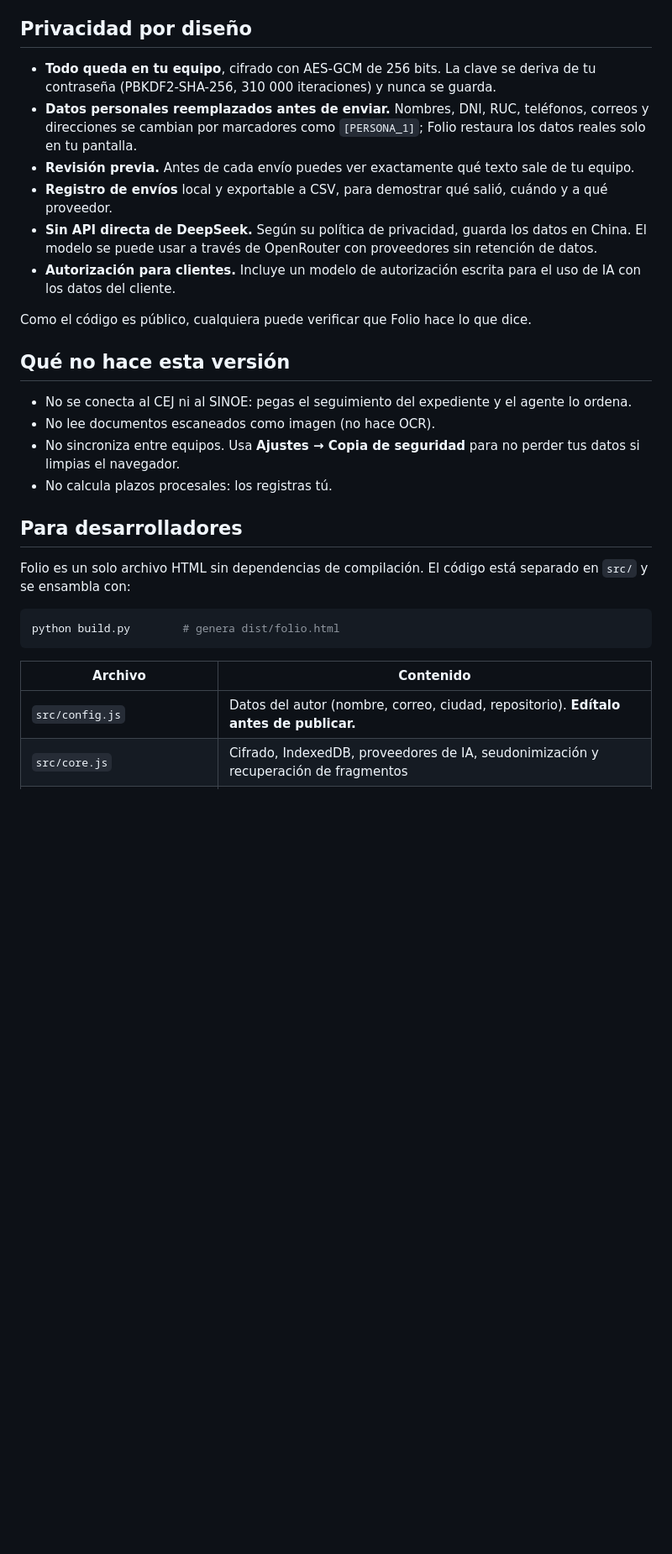
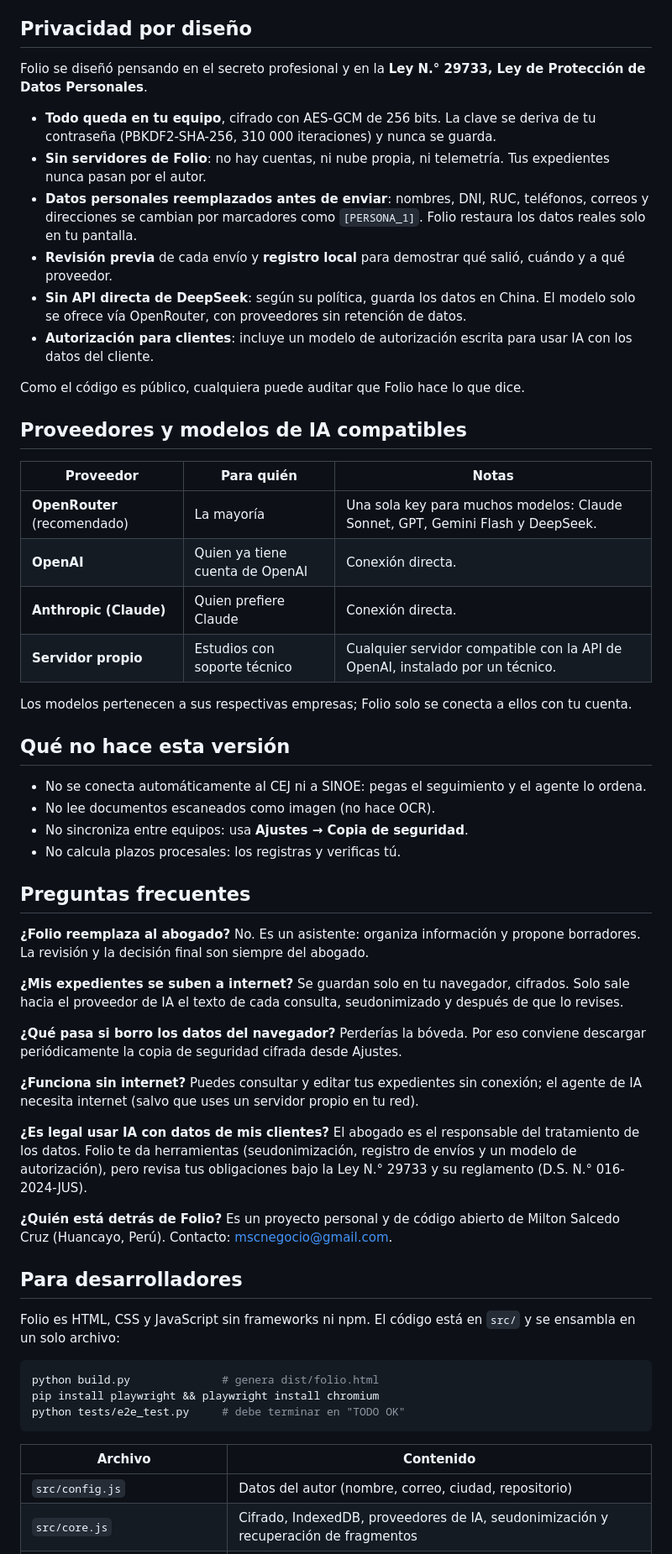
Before and after one commit to mscnegocio-del/Folio, a Markdown page: README.md, the part around one of its changes. Shown at 84% size. Rendered like a GitHub page; blank space fills up the shorter version.

````diff
--- a/README.md
+++ b/README.md
@@ -18,33 +62,68 @@ Es gratuito y funciona con **tu propia cuenta** en un proveedor de IA (OpenRoute
 
 ## Privacidad por diseño
 
+Folio se diseñó pensando en el secreto profesional y en la **Ley N.° 29733, Ley de Protección de Datos Personales**.
+
 - **Todo queda en tu equipo**, cifrado con AES-GCM de 256 bits. La clave se deriva de tu contraseña (PBKDF2-SHA-256, 310 000 iteraciones) y nunca se guarda.
-- **Datos personales reemplazados antes de enviar.** Nombres, DNI, RUC, teléfonos, correos y direcciones se cambian por marcadores como `[PERSONA_1]`; Folio restaura los datos reales solo en tu pantalla.
-- **Revisión previa.** Antes de cada envío puedes ver exactamente qué texto sale de tu equipo.
-- **Registro de envíos** local y exportable a CSV, para demostrar qué salió, cuándo y a qué proveedor.
-- **Sin API directa de DeepSeek.** Según su política de privacidad, guarda los datos en China. El modelo se puede usar a través de OpenRouter con proveedores sin retención de datos.
-- **Autorización para clientes.** Incluye un modelo de autorización escrita para el uso de IA con los datos del cliente.
+- **Sin servidores de Folio**: no hay cuentas, ni nube propia, ni telemetría. Tus expedientes nunca pasan por el autor.
+- **Datos personales reemplazados antes de enviar**: nombres, DNI, RUC, teléfonos, correos y direcciones se cambian por marcadores como `[PERSONA_1]`. Folio restaura los datos reales solo en tu pantalla.
+- **Revisión previa** de cada envío y **registro local** para demostrar qué salió, cuándo y a qué proveedor.
+- **Sin API directa de DeepSeek**: según su política, guarda los datos en China. El modelo solo se ofrece vía OpenRouter, con proveedores sin retención de datos.
+- **Autorización para clientes**: incluye un modelo de autorización escrita para usar IA con los datos del cliente.
 
-Como el código es público, cualquiera puede verificar que Folio hace lo que dice.
+Como el código es público, cualquiera puede auditar que Folio hace lo que dice.
+
+## Proveedores y modelos de IA compatibles
+
+| Proveedor | Para quién | Notas |
+|---|---|---|
+| **OpenRouter** (recomendado) | La mayoría | Una sola key para muchos modelos: Claude Sonnet, GPT, Gemini Flash y DeepSeek. |
+| **OpenAI** | Quien ya tiene cuenta de OpenAI | Conexión directa. |
+| **Anthropic (Claude)** | Quien prefiere Claude | Conexión directa. |
+| **Servidor propio** | Estudios con soporte técnico | Cualquier servidor compatible con la API de OpenAI, instalado por un técnico. |
+
+Los modelos pertenecen a sus respectivas empresas; Folio solo se conecta a ellos con tu cuenta.
 
 ## Qué no hace esta versión
 
-- No se conecta al CEJ ni al SINOE: pegas el seguimiento del expediente y el agente lo ordena.
+- No se conecta automáticamente al CEJ ni a SINOE: pegas el seguimiento y el agente lo ordena.
 - No lee documentos escaneados como imagen (no hace OCR).
-- No sincroniza entre equipos. Usa **Ajustes → Copia de seguridad** para no perder tus datos si limpias el navegador.
-- No calcula plazos procesales: los registras tú.
+- No sincroniza entre equipos: usa **Ajustes → Copia de seguridad**.
+- No calcula plazos procesales: los registras y verificas tú.
+
+## Preguntas frecuentes
+
+**¿Folio reemplaza al abogado?**
+No. Es un asistente: organiza información y propone borradores. La revisión y la decisión final son siempre del abogado.
+
+**¿Mis expedientes se suben a internet?**
+Se guardan solo en tu navegador, cifrados. Solo sale hacia el proveedor de IA el texto de cada consulta, seudonimizado y después de que lo revises.
+
+**¿Qué pasa si borro los datos del navegador?**
+Perderías la bóveda. Por eso conviene descargar periódicamente la copia de seguridad cifrada desde Ajustes.
+
+**¿Funciona sin internet?**
+Puedes consultar y editar tus expedientes sin conexión; el agente de IA necesita internet (salvo que uses un servidor propio en tu red).
+
+**¿Es legal usar IA con datos de mis clientes?**
+El abogado es el responsable del tratamiento de los datos. Folio te da herramientas (seudonimización, registro de envíos y un modelo de autorización), pero revisa tus obligaciones bajo la Ley N.° 29733 y su reglamento (D.S. N.° 016-2024-JUS).
+
+**¿Quién está detrás de Folio?**
+Es un proyecto personal y de código abierto de Milton Salcedo Cruz (Huancayo, Perú). Contacto: mscnegocio@gmail.com.
 
 ## Para desarrolladores
 
-Folio es un solo archivo HTML sin dependencias de compilación. El código está separado en `src/` y se ensambla con:
+Folio es HTML, CSS y JavaScript sin frameworks ni npm. El código está en `src/` y se ensambla en un solo archivo:
 
 ```bash
-python build.py        # genera dist/folio.html
+python build.py              # genera dist/folio.html
+pip install playwright && playwright install chromium
+python tests/e2e_test.py     # debe terminar en "TODO OK"
 ```
 
 | Archivo | Contenido |
 |---|---|
-| `src/config.js` | Datos del autor (nombre, correo, ciudad, repositorio). **Edítalo antes de publicar.** |
+| `src/config.js` | Datos del autor (nombre, correo, ciudad, repositorio) |
 | `src/core.js` | Cifrado, IndexedDB, proveedores de IA, seudonimización y recuperación de fragmentos |
 | `src/legal.js` | Política de privacidad, términos de uso y autorización para clientes |
 | `src/ui.js` | Interfaz, bienvenida, agente, ajustes y eventos |
````
Also changed, not shown: other parts of README.md (+63 -21 lines).
